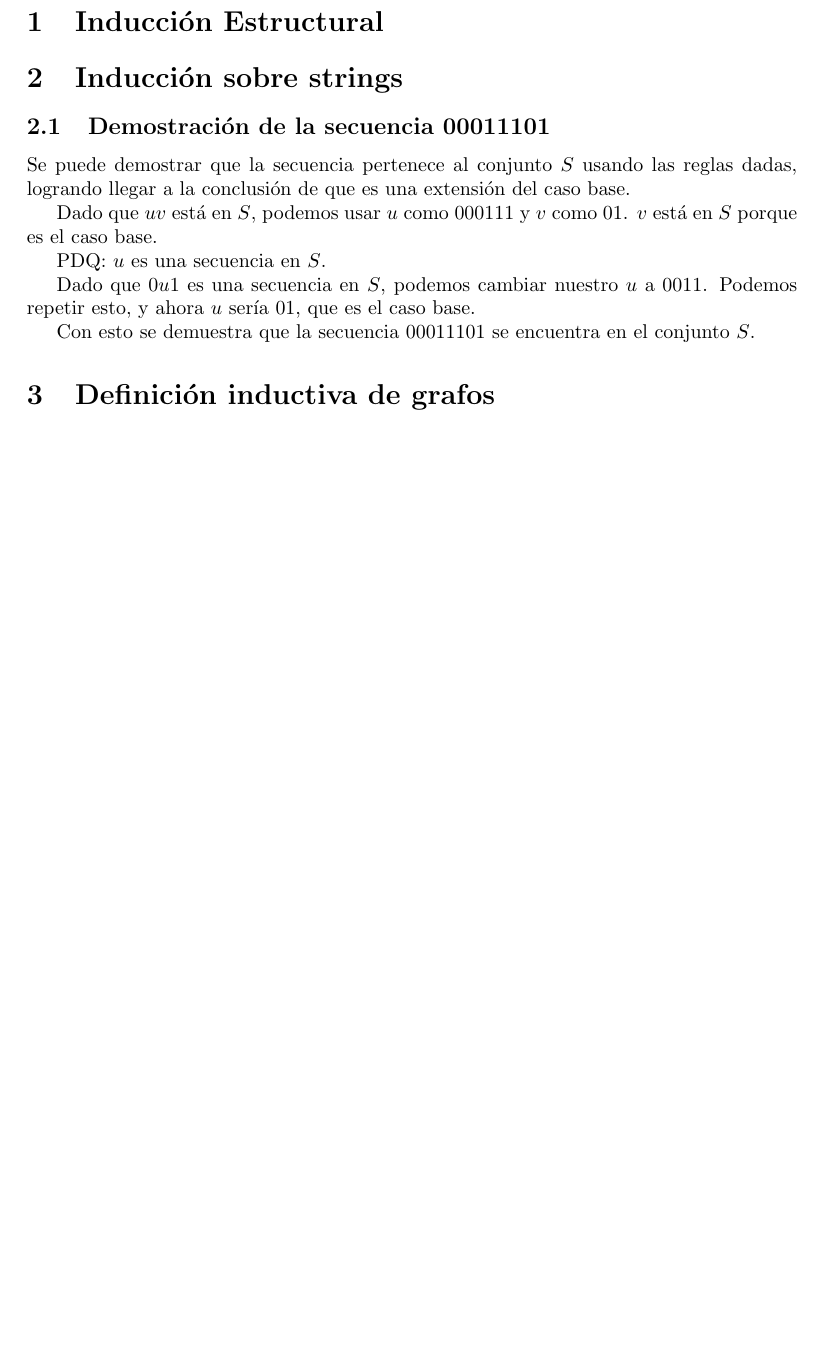
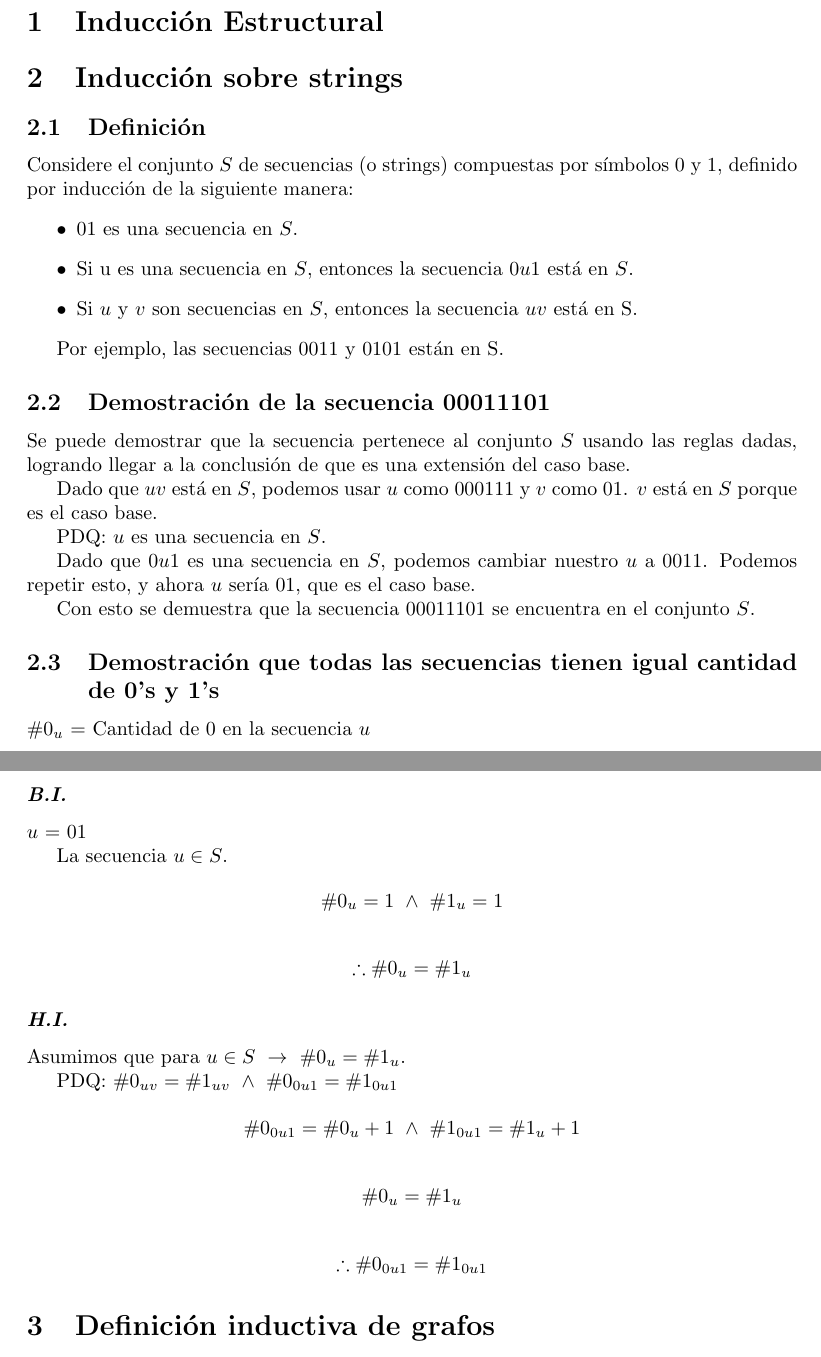
Before and after one commit to fraco-oxza/MDhw1, a LaTeX document (doc.tex): part of page 1 of 7 before the commit and two parts of pages 1 and 2 of 8 after it, the two joined at a grey line, cut so that both start at the same text, the shorter picture padded with empty space. Compiled offline with pdfLaTeX.

Commit message:
feat: Progress in solution for number 2.2

```diff
--- a/doc.tex
+++ b/doc.tex
@@ -13,16 +13,53 @@
 
 \section{Inducción sobre strings}
 
+\subsection{Definición}
+Considere el conjunto \(S\) de secuencias (o strings) compuestas por símbolos 0 y 1, definido por inducción de la siguiente manera:
+\begin{itemize}
+\item 01 es una secuencia en \(S\).
+\item Si u es una secuencia en \(S\), entonces la secuencia 0\(u\)1 está en \(S\).
+\item Si \(u\) y \(v\) son secuencias en \(S\), entonces la secuencia \(uv\) está en S.
+\end{itemize}
+
+Por ejemplo, las secuencias 0011 y 0101 están en S.
+
 \subsection{Demostración de la secuencia 00011101}
 Se puede demostrar que la secuencia pertenece al conjunto \(S\) usando las reglas dadas, logrando llegar a la conclusión de que es una extensión del caso base.
 
+
 Dado que \(uv\) está en \(S\), podemos usar \(u\) como 000111 y \(v\) como 01. \(v\) está en \(S\) porque es el caso base.
+
 
 PDQ: \(u\) es una secuencia en \(S\).
 
+
 Dado que 0\(u\)1 es una secuencia en \(S\), podemos cambiar nuestro \(u\) a 0011. Podemos repetir esto, y ahora \(u\) sería 01, que es el caso base.
 
+
 Con esto se demuestra que la secuencia 00011101 se encuentra en el conjunto \(S\).
+
+\subsection{Demostración que todas las secuencias tienen igual cantidad de 0's y 1's}
+\(\#0_u\) = Cantidad de 0 en la secuencia \(u\)
+
+\subsubsection*{\emph{B.I.}}
+\(u\) = 01
+
+La secuencia \(u \in S\).
+
+\[\#0_u = 1\ \land\ \#1_u = 1\]
+
+\[\therefore \#0_u = \#1_u\]
+
+\subsubsection*{\emph{H.I.}}
+Asumimos que para \(u \in S\ \rightarrow\ \#0_u = \#1_u\).
+
+PDQ: \(\#0_{uv} = \#1_{uv}\ \land\ \#0_{0u1} = \#1_{0u1}\)
+
+\[\#0_{0u1} = \#0_u + 1\ \land\ \#1_{0u1} = \#1_u + 1\]
+
+\[\#0_u = \#1_u\]
+
+\[\therefore \#0_{0u1} = \#1_{0u1}\]
 
 \section{Definición inductiva de grafos}
 %Pancho Tarea
```
